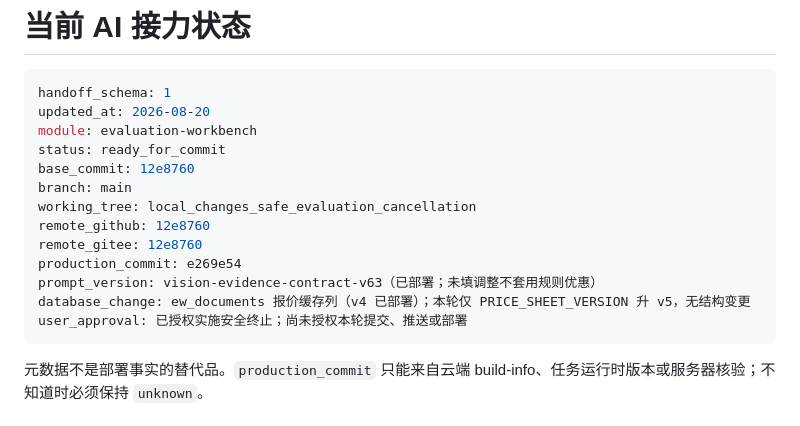
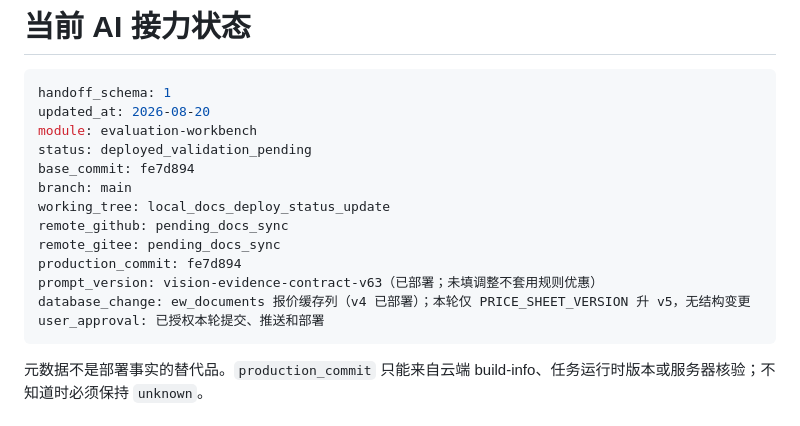
Before and after one commit to abner20953/bidding-data, a Markdown page: docs/ai协作/AI_HANDOFF.md, the part around the change. Rendered like a GitHub page.

Commit message:
docs: 记录安全终止部署状态

````diff
--- a/docs/ai协作/AI_HANDOFF.md
+++ b/docs/ai协作/AI_HANDOFF.md
@@ -4,16 +4,16 @@
 handoff_schema: 1
 updated_at: 2026-08-20
 module: evaluation-workbench
-status: ready_for_commit
-base_commit: 12e8760
+status: deployed_validation_pending
+base_commit: fe7d894
 branch: main
-working_tree: local_changes_safe_evaluation_cancellation
-remote_github: 12e8760
-remote_gitee: 12e8760
-production_commit: e269e54
+working_tree: local_docs_deploy_status_update
+remote_github: pending_docs_sync
+remote_gitee: pending_docs_sync
+production_commit: fe7d894
 prompt_version: vision-evidence-contract-v63（已部署；未填调整不套用规则优惠）
 database_change: ew_documents 报价缓存列（v4 已部署）；本轮仅 PRICE_SHEET_VERSION 升 v5，无结构变更
-user_approval: 已授权实施安全终止；尚未授权本轮提交、推送或部署
+user_approval: 已授权本轮提交、推送和部署
 ```
 
 元数据不是部署事实的替代品。`production_commit` 只能来自云端 build-info、任务运行时版本或服务器核验；不知道时必须保持 `unknown`。
````
